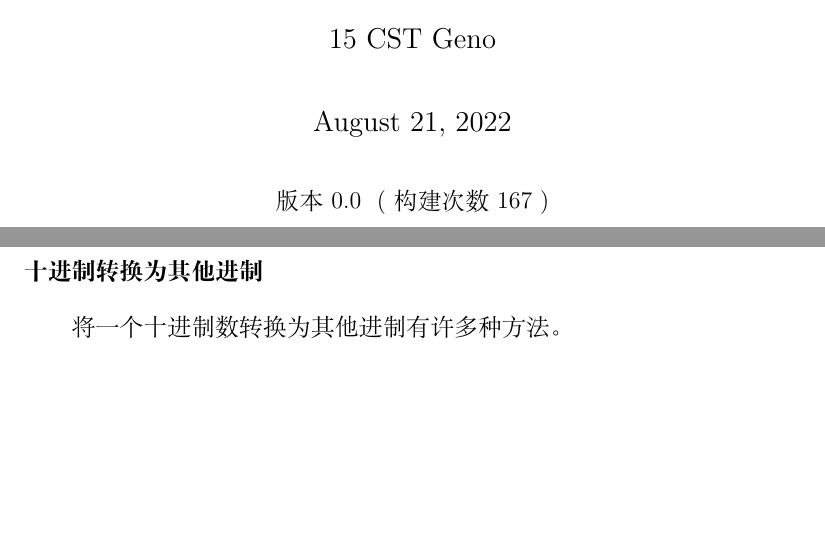
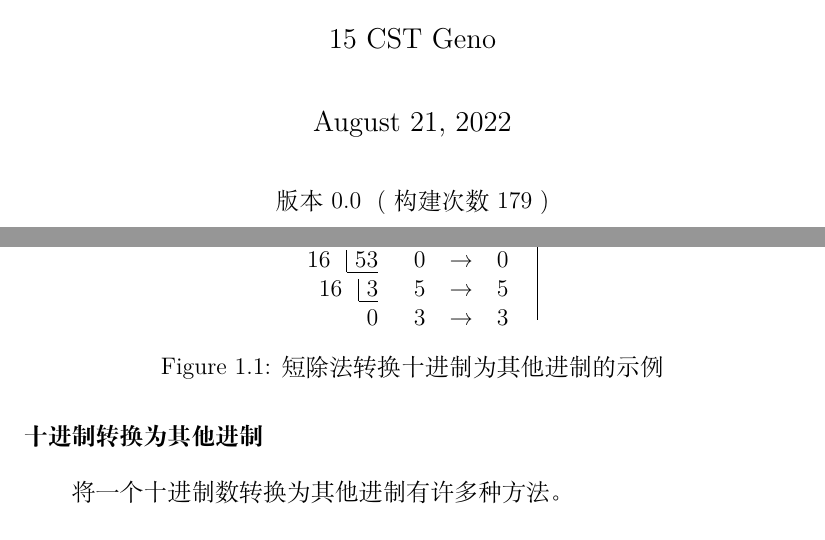
Before and after one commit to Geno1024/CST-Live-Guide, a LaTeX book (CST-Live-Guide.tex, which reads ArithBasics/positional-notation-presentation-and-conversion.tex, CommonInclusion.sty, build.txt): two parts of pages 1 and 12 of 14, joined at a grey line, cut so that both start at the same text, the shorter picture padded with empty space. Compiled offline with XeLaTeX.

Commit message:
[Update] the step of conversion can be drawn as a figure.

```diff
--- a/ArithBasics/positional-notation-presentation-and-conversion.tex
+++ b/ArithBasics/positional-notation-presentation-and-conversion.tex
@@ -27,3 +27,19 @@
                 \end{enumerate}
 
                 % https://tex.stackexchange.com/a/210652/149813
+                \begin{figure}
+                    \centering
+                    \begin{tabular}{rrlll}
+                        16 \shortdiv{13579} &    &                 &   &                  \\
+                        16   \shortdiv{848} & 11 & \textrightarrow & B & \tikzmark{end}   \\
+                        16    \shortdiv{53} &  0 & \textrightarrow & 0 &                  \\
+                        16     \shortdiv{3} &  5 & \textrightarrow & 5 &                  \\
+                        0                   &  3 & \textrightarrow & 3 & \tikzmark{start}
+                    \end{tabular}
+                    \begin{tikzpicture}[overlay, remember picture]
+                        \draw[->] ($(pic cs:start)+(0pt,.5ex)$) to ($(pic cs:end)+(0pt,.5ex)$);
+                    \end{tikzpicture}
+                    \caption{短除法转换十进制为其他进制的示例}
+                    \label{fig:ArithBasics/positional-notation-presentation-and-conversion/conversion/from-decimal/short-division}
+                \end{figure}
+
--- a/CommonInclusion.sty
+++ b/CommonInclusion.sty
@@ -20,6 +20,10 @@
 \RequirePackage{indentfirst} % for CommonInclusion/parindent
 \RequirePackage{stackengine} % for CommonInclusion/shortdiv
 \RequirePackage{multirow} % for ArithBasics/positional-notation-presentation-and-conversion/conversion/from-decimal
+\RequirePackage{tikz}
+
+% https://tex.stackexchange.com/a/351021/149813
+\usetikzlibrary{tikzmark,calc}
 
 \newcommand{\booknamezh}{CST 生存指南}
 \newcommand{\booknameen}{CST Live Guide}
--- a/build.txt
+++ b/build.txt
@@ -1 +1 @@
-167
+179
```
Also changed, not shown: ArithBasics/positional-notation-presentation-and-conversion.tex (7 more changed lines).
